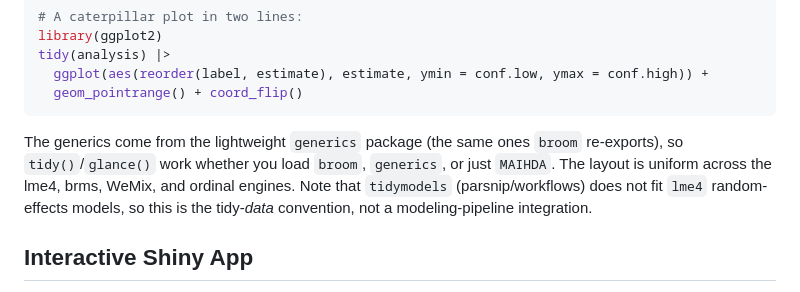
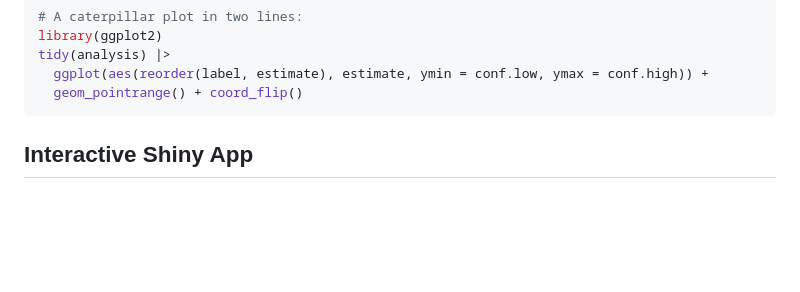
Before and after one commit to hdbt/MAIHDA, a Markdown page: README.md, the part around the change. GitHub-like rendering; blank space fills up the shorter version.

````diff
--- a/README.md
+++ b/README.md
@@ -274,13 +274,6 @@ tidy(analysis) |>
   ggplot(aes(reorder(label, estimate), estimate, ymin = conf.low, ymax = conf.high)) +
   geom_pointrange() + coord_flip()
 ```
-
-The generics come from the lightweight `generics` package (the same ones `broom`
-re-exports), so `tidy()`/`glance()` work whether you load `broom`, `generics`, or just
-`MAIHDA`. The layout is uniform across the lme4, brms, WeMix, and ordinal engines.
-Note that `tidymodels` (parsnip/workflows) does not fit `lme4` random-effects models,
-so this is the tidy-*data* convention, not a modeling-pipeline integration.
-
 ## Interactive Shiny App
 
 You can access a live, cloud-hosted version of the MAIHDA interactive dashboard directly in your browser without installing R:
````
